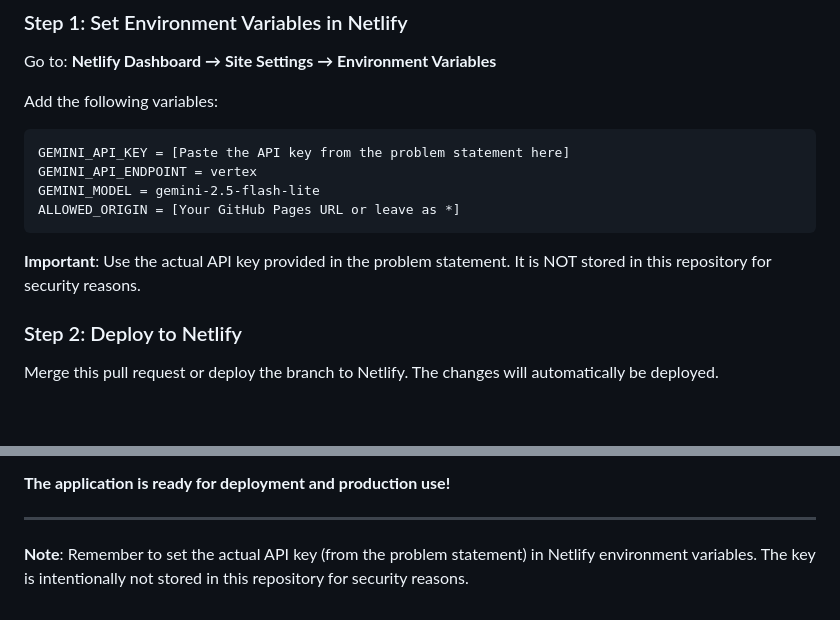
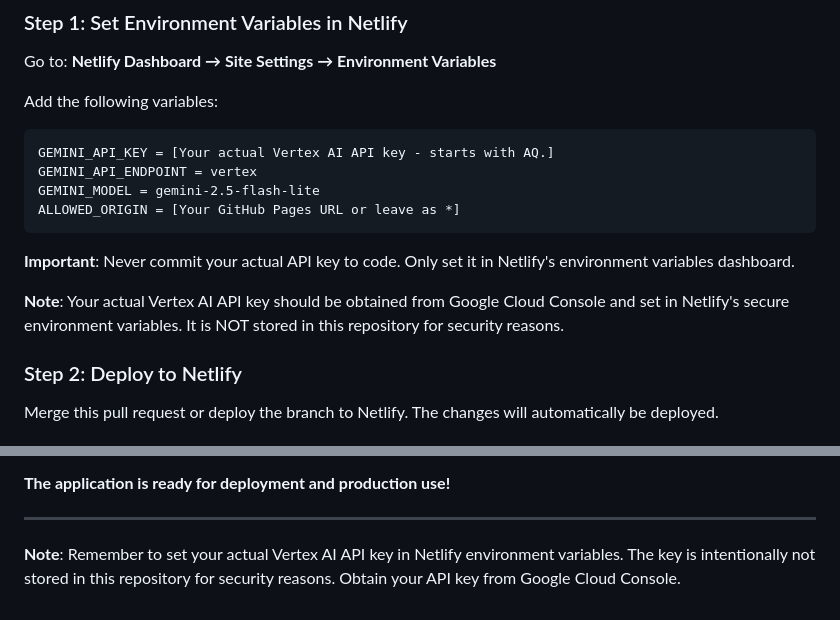
Before and after one commit to tfs2006/perfect-plate, a Markdown page: DEPLOYMENT_SUMMARY.md, 2 parts joined by grey strips. Drawn GitHub-style; blank space fills up the shorter version.

Commit message:
Final documentation cleanup - remove problem statement references
Co-authored-by: tfs2006 <56497278+tfs2006@users.noreply.github.com>

````diff
--- a/DEPLOYMENT_SUMMARY.md
+++ b/DEPLOYMENT_SUMMARY.md
@@ -112,13 +112,15 @@ Go to: **Netlify Dashboard → Site Settings → Environment Variables**
 Add the following variables:
 
 ```
-GEMINI_API_KEY = [Paste the API key from the problem statement here]
+GEMINI_API_KEY = [Your actual Vertex AI API key - starts with AQ.]
 GEMINI_API_ENDPOINT = vertex
 GEMINI_MODEL = gemini-2.5-flash-lite
 ALLOWED_ORIGIN = [Your GitHub Pages URL or leave as *]
 ```
 
-**Important**: Use the actual API key provided in the problem statement. It is NOT stored in this repository for security reasons.
+**Important**: Never commit your actual API key to code. Only set it in Netlify's environment variables dashboard.
+
+**Note**: Your actual Vertex AI API key should be obtained from Google Cloud Console and set in Netlify's secure environment variables. It is NOT stored in this repository for security reasons.
 
 ### Step 2: Deploy to Netlify
 
@@ -233,4 +235,4 @@ This implementation provides:
 
 ---
 
-**Note**: Remember to set the actual API key (from the problem statement) in Netlify environment variables. The key is intentionally not stored in this repository for security reasons.
+**Note**: Remember to set your actual Vertex AI API key in Netlify environment variables. The key is intentionally not stored in this repository for security reasons. Obtain your API key from Google Cloud Console.
````
